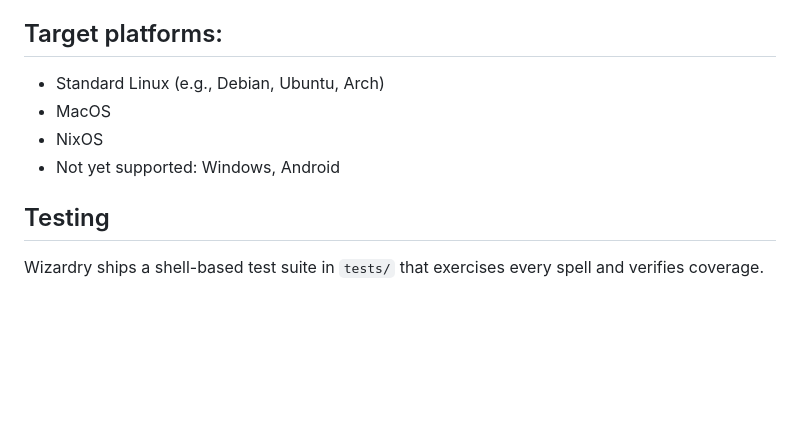
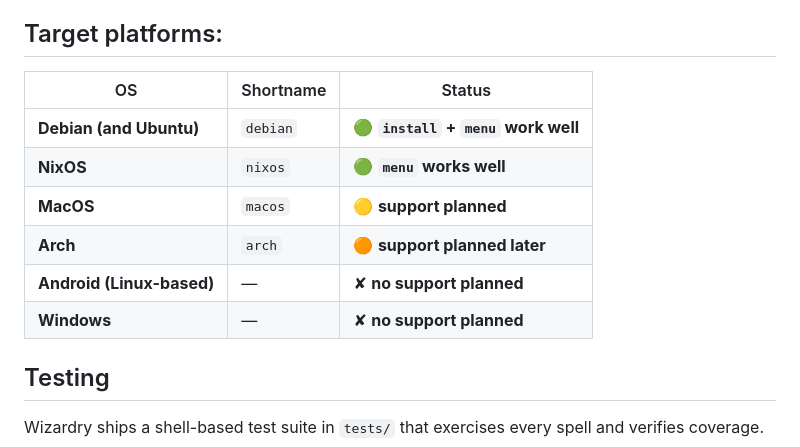
Before and after one commit to andersaamodt/wizardry, a Markdown page: README.md, the part around the change. GitHub-like rendering; blank space fills up the shorter version.

Commit message:
Added target platforms table

```diff
--- a/README.md
+++ b/README.md
@@ -34,10 +34,14 @@
 
 ## Target platforms:
 
-* Standard Linux (e.g., Debian, Ubuntu, Arch)
-* MacOS
-* NixOS
-* Not yet supported: Windows, Android
+| OS                        | Shortname | Status                              |
+| ------------------------- | --------- | ----------------------------------- |
+| **Debian (and Ubuntu)**   | `debian`  | 🟢 **`install` + `menu` work well** |
+| **NixOS**                 | `nixos`   | 🟢 **`menu` works well**            |
+| **MacOS**                 | `macos`   | 🟡 **support planned**              |
+| **Arch**                  | `arch`    | 🟠 **support planned later**        |
+| **Android (Linux-based)** | —         | ✘ **no support planned**            |
+| **Windows**               | —         | ✘ **no support planned**            |
 
 ## Testing
 
```
